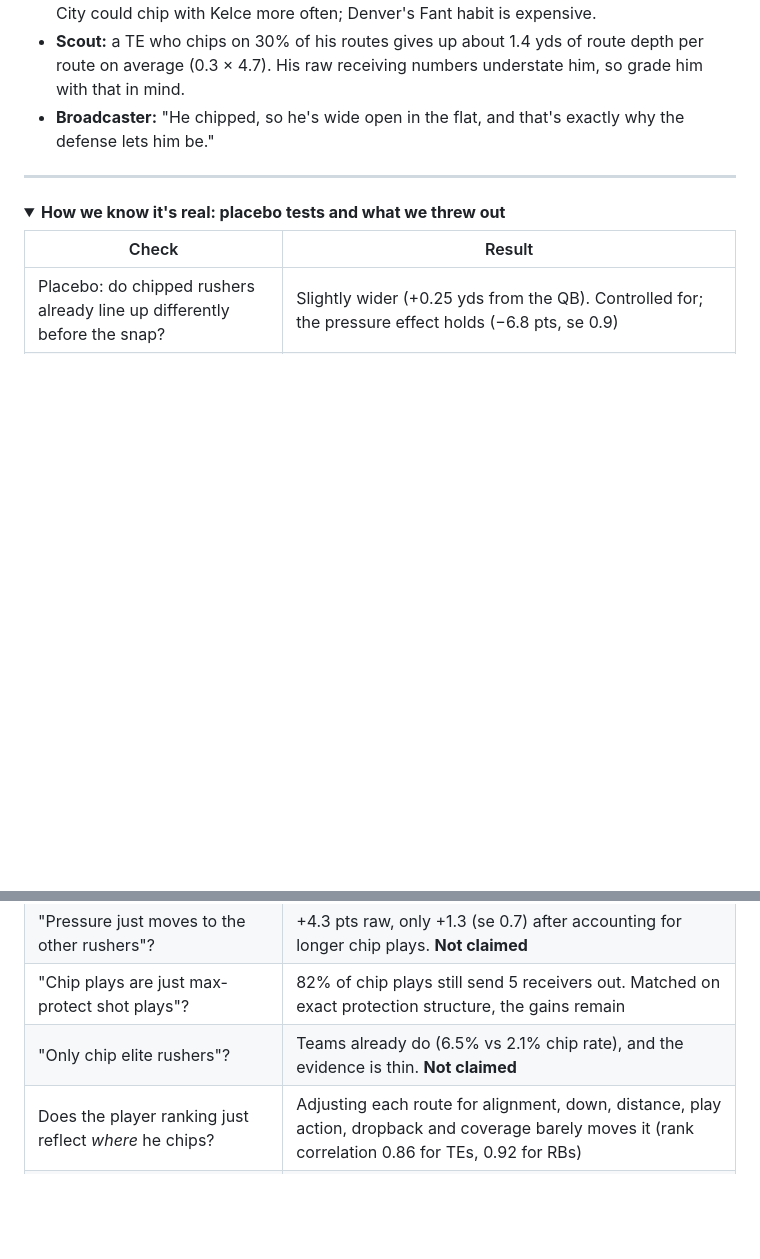
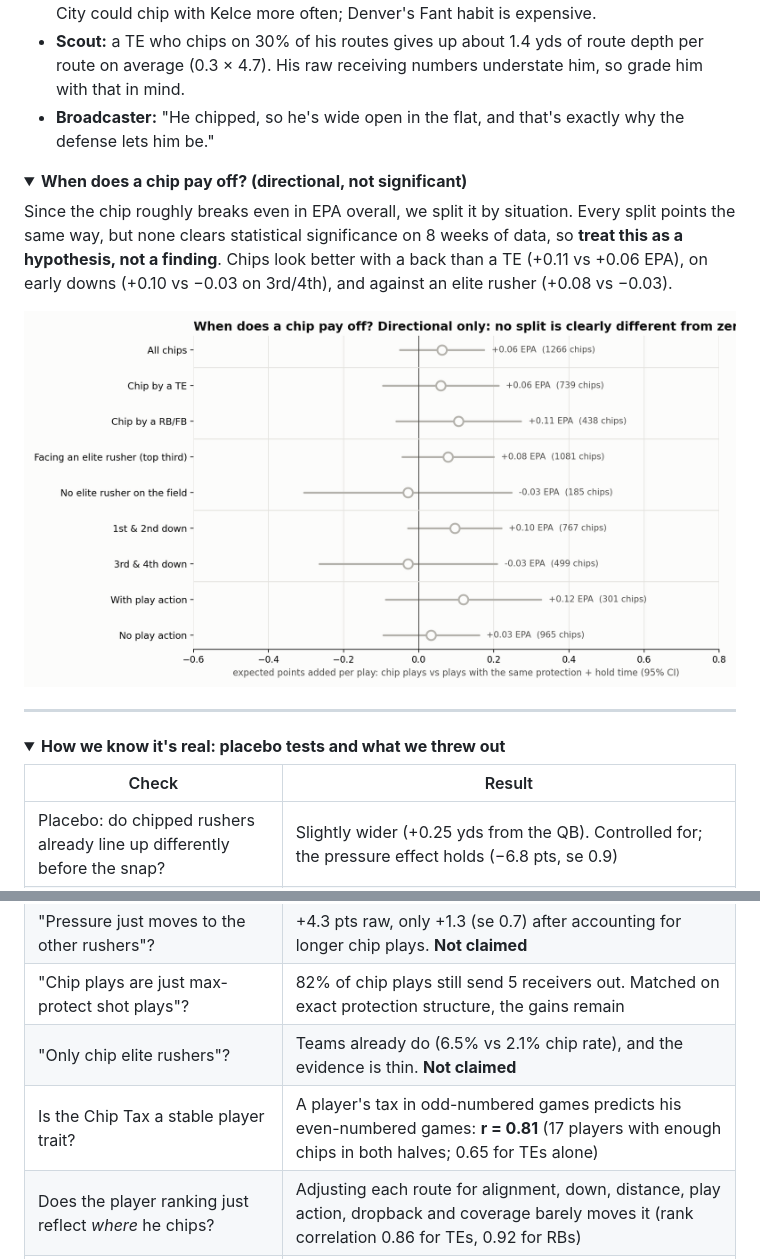
Before and after one commit to HivanshD/NFLxAWSDatabowlNYU, a Markdown page: README.md, 2 parts joined by grey strips. Rendered like a GitHub page; pictures changed too: outputs/figs/8_when_chip_pays.png (added); folded sections open; blank space fills up the shorter version.

Commit message:
Add situational EPA splits (directional) and Chip Tax stability check

```diff
--- a/README.md
+++ b/README.md
@@ -60,6 +60,13 @@ The chipper is still "open" when he does get the ball, but only because he's sha
 - **Broadcaster:** "He chipped, so he's wide open in the flat, and that's exactly why the defense lets him be."
 
 
+<details>
+<summary><b>When does a chip pay off? (directional, not significant)</b></summary>
+
+Since the chip roughly breaks even in EPA overall, we split it by situation. Every split points the same way, but none clears statistical significance on 8 weeks of data, so **treat this as a hypothesis, not a finding**. Chips look better with a back than a TE (+0.11 vs +0.06 EPA), on early downs (+0.10 vs −0.03 on 3rd/4th), and against an elite rusher (+0.08 vs −0.03).
+<p align="center"><img src="outputs/figs/8_when_chip_pays.png" width="850"></p>
+</details>
+
 ---
 
 <details>
@@ -71,6 +78,7 @@ The chipper is still "open" when he does get the ball, but only because he's sha
 | "Pressure just moves to the other rushers"? | +4.3 pts raw, only +1.3 (se 0.7) after accounting for longer chip plays. **Not claimed** |
 | "Chip plays are just max-protect shot plays"? | 82% of chip plays still send 5 receivers out. Matched on exact protection structure, the gains remain |
 | "Only chip elite rushers"? | Teams already do (6.5% vs 2.1% chip rate), and the evidence is thin. **Not claimed** |
+| Is the Chip Tax a stable player trait? | A player's tax in odd-numbered games predicts his even-numbered games: **r = 0.81** (17 players with enough chips in both halves; 0.65 for TEs alone) |
 | Does the player ranking just reflect *where* he chips? | Adjusting each route for alignment, down, distance, play action, dropback and coverage barely moves it (rank correlation 0.86 for TEs, 0.92 for RBs) |
 | Is the cost just play design? | The cost holds within the same player, controlling for down, distance, play action, dropback, coverage, alignment and hold time |
 </details>
```
Also changed, not shown: 3 other files.
